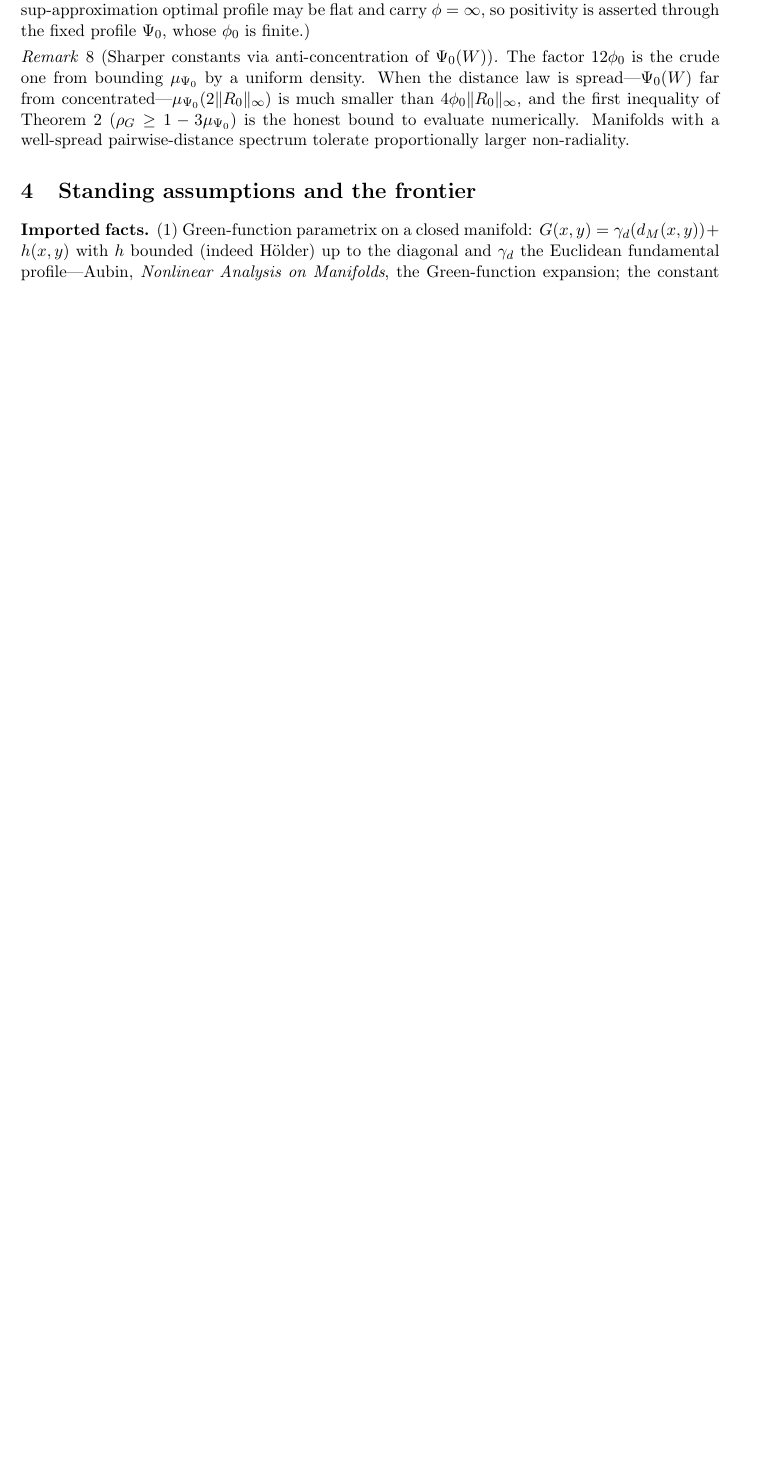
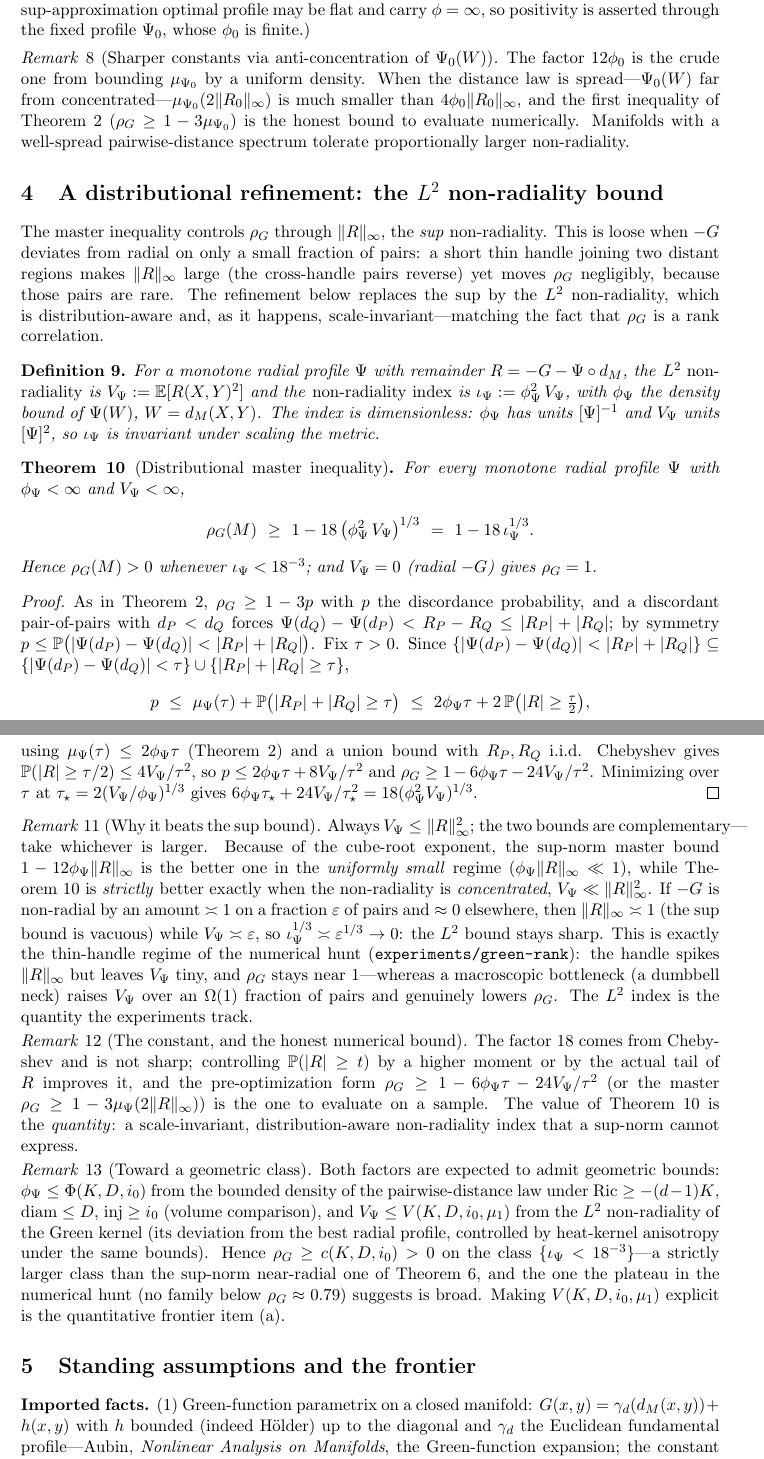
Before and after one commit to ahb-sjsu/the-angular-observer, a LaTeX document (paper/simods/green-rank-positivity.tex): part of page 4 of 5 before the commit and two parts of pages 4 and 5 of 6 after it, the two joined at a grey line, cut so that both start at the same text, the shorter picture padded with empty space. Compiled offline with pdfLaTeX.

Commit message:
paper: distributional (L^2) refinement of the Green-rank master inequality
Add the section the counterexample hunt pointed to. The sup-norm master inequality is
loose when non-radiality is concentrated on rare pairs (the thin-handle regime:
||R||_inf large, rho_G unmoved). Replace the sup by the L^2 non-radiality:

  Theorem (distributional master inequality):
     rho_G(M) >= 1 - 18 (phi_Psi^2 V_Psi)^{1/3},   V_Psi = E[R^2],

where the index iota = phi_Psi^2 V_Psi is DIMENSIONLESS / scale-invariant -- as a bound on
a rank correlation must be. Recovers rho_G=1 at V_Psi=0; gives rho_G >= c(K,D,i_0) on the
L^2-near-radial class {iota < 18^{-3}}, strictly larger than the sup-norm near-radial class.
Explains the hunt quantitatively (non-radial ~1 on fraction eps => ||R||~1 but V~eps =>
iota^{1/3}~eps^{1/3}): thin handles (rare reversals) don't move rho_G, dumbbell necks
(macroscopic bottleneck) do.

Proof (discordance -> layer-cake at threshold tau -> union bound + Chebyshev -> optimize
tau) fresh-context adversarially verified (R-IND-5): CONFIRMED, constant 18 exact,
scale-invariance genuine. Two flagged remark-level imprecisions corrected (sup-vs-L^2 are
complementary not dominating; geometric bounds hedged as expected). Constant 18 is
Chebyshev-crude (honestly noted); geometric V(K,D,i_0,mu_1) is the frontier item.

Co-Authored-By: Claude Opus 4.8 <noreply@anthropic.com>

```diff
--- a/paper/simods/green-rank-positivity.tex
+++ b/paper/simods/green-rank-positivity.tex
@@ -251,6 +251,90 @@ $4\phi_0\lVert\Rem_0\rVert_\infty$, and the first inequality of Theorem~\ref{thm
 well-spread pairwise-distance spectrum tolerate proportionally larger non-radiality.
 \end{remark}
 
+\section{A distributional refinement: the $L^2$ non-radiality bound}
+
+The master inequality controls $\rhoG$ through $\lVert\Rem\rVert_\infty$, the \emph{sup}
+non-radiality. This is loose when $-G$ deviates from radial on only a small fraction of
+pairs: a short thin handle joining two distant regions makes $\lVert\Rem\rVert_\infty$ large
+(the cross-handle pairs reverse) yet moves $\rhoG$ negligibly, because those pairs are rare.
+The refinement below replaces the sup by the \emph{$L^2$} non-radiality, which is
+distribution-aware and, as it happens, scale-invariant---matching the fact that $\rhoG$ is a
+rank correlation.
+
+\begin{definition}
+For a monotone radial profile $\Psi$ with remainder $\Rem=-G-\Psi\circ\dM$, the \emph{$L^2$
+non-radiality} is $V_\Psi:=\mathbb E[\Rem(X,Y)^2]$ and the \emph{non-radiality index} is
+$\iota_\Psi:=\phi_\Psi^2\,V_\Psi$, with $\phi_\Psi$ the density bound of $\Psi(W)$,
+$W=\dM(X,Y)$. The index is dimensionless: $\phi_\Psi$ has units $[\Psi]^{-1}$ and $V_\Psi$
+units $[\Psi]^2$, so $\iota_\Psi$ is invariant under scaling the metric.
+\end{definition}
+
+\begin{theorem}[Distributional master inequality]\label{thm:dist}
+For every monotone radial profile $\Psi$ with $\phi_\Psi<\infty$ and $V_\Psi<\infty$,
+\[
+\rhoG(M)\ \ge\ 1-18\,\bigl(\phi_\Psi^2\,V_\Psi\bigr)^{1/3}\ =\ 1-18\,\iota_\Psi^{1/3}.
+\]
+Hence $\rhoG(M)>0$ whenever $\iota_\Psi<18^{-3}$; and $V_\Psi=0$ (radial $-G$) gives
+$\rhoG=1$.
+\end{theorem}
+
+\begin{proof}
+As in Theorem~\ref{thm:master}, $\rhoG\ge1-3p$ with $p$ the discordance probability, and a
+discordant pair-of-pairs with $d_P<d_Q$ forces
+$\Psi(d_Q)-\Psi(d_P)<\Rem_P-\Rem_Q\le\lvert\Rem_P\rvert+\lvert\Rem_Q\rvert$; by symmetry
+$p\le\mathbb P\bigl(\lvert\Psi(d_P)-\Psi(d_Q)\rvert<\lvert\Rem_P\rvert+\lvert\Rem_Q\rvert\bigr)$.
+Fix $\tau>0$. Since
+$\{\lvert\Psi(d_P)-\Psi(d_Q)\rvert<\lvert\Rem_P\rvert+\lvert\Rem_Q\rvert\}
+\subseteq\{\lvert\Psi(d_P)-\Psi(d_Q)\rvert<\tau\}\cup\{\lvert\Rem_P\rvert+\lvert\Rem_Q\rvert\ge\tau\}$,
+\[
+p\ \le\ \mu_\Psi(\tau)+\mathbb P\bigl(\lvert\Rem_P\rvert+\lvert\Rem_Q\rvert\ge\tau\bigr)
+\ \le\ 2\phi_\Psi\tau+2\,\mathbb P\bigl(\lvert\Rem\rvert\ge\tfrac\tau2\bigr),
+\]
+using $\mu_\Psi(\tau)\le2\phi_\Psi\tau$ (Theorem~\ref{thm:master}) and a union bound with
+$\Rem_P,\Rem_Q$ i.i.d. Chebyshev gives
+$\mathbb P(\lvert\Rem\rvert\ge\tau/2)\le4V_\Psi/\tau^2$, so
+$p\le2\phi_\Psi\tau+8V_\Psi/\tau^2$ and $\rhoG\ge1-6\phi_\Psi\tau-24V_\Psi/\tau^2$.
+Minimizing over $\tau$ at $\tau_\star=2(V_\Psi/\phi_\Psi)^{1/3}$ gives
+$6\phi_\Psi\tau_\star+24V_\Psi/\tau_\star^2=18(\phi_\Psi^2V_\Psi)^{1/3}$.
+\end{proof}
+
+\begin{remark}[Why it beats the sup bound]
+Always $V_\Psi\le\lVert\Rem\rVert_\infty^2$; the two bounds are complementary---take whichever
+is larger. Because of the cube-root exponent, the sup-norm master bound $1-12\phi_\Psi
+\lVert\Rem\rVert_\infty$ is the better one in the \emph{uniformly small} regime
+($\phi_\Psi\lVert\Rem\rVert_\infty\ll1$), while Theorem~\ref{thm:dist} is \emph{strictly}
+better exactly when the non-radiality is \emph{concentrated}, $V_\Psi\ll\lVert\Rem\rVert_\infty^2$.
+If $-G$ is non-radial by an amount $\asymp1$ on a fraction $\varepsilon$ of pairs and
+$\approx0$ elsewhere, then $\lVert\Rem\rVert_\infty\asymp1$ (the sup bound is vacuous) while
+$V_\Psi\asymp\varepsilon$, so $\iota_\Psi^{1/3}\asymp\varepsilon^{1/3}\to0$: the $L^2$ bound
+stays sharp. This is exactly the thin-handle regime of the numerical hunt
+(\texttt{experiments/green-rank}): the handle spikes $\lVert\Rem\rVert_\infty$ but leaves
+$V_\Psi$ tiny, and $\rhoG$ stays near $1$---whereas a macroscopic bottleneck (a dumbbell
+neck) raises $V_\Psi$ over an $\Omega(1)$ fraction of pairs and genuinely lowers $\rhoG$.
+The $L^2$ index is the quantity the experiments track.
+\end{remark}
+
+\begin{remark}[The constant, and the honest numerical bound]
+The factor $18$ comes from Chebyshev and is not sharp; controlling
+$\mathbb P(\lvert\Rem\rvert\ge t)$ by a higher moment or by the actual tail of $\Rem$
+improves it, and the pre-optimization form $\rhoG\ge1-6\phi_\Psi\tau-24V_\Psi/\tau^2$ (or
+the master $\rhoG\ge1-3\mu_\Psi(2\lVert\Rem\rVert_\infty)$) is the one to evaluate on a
+sample. The value of Theorem~\ref{thm:dist} is the \emph{quantity}: a scale-invariant,
+distribution-aware non-radiality index that a sup-norm cannot express.
+\end{remark}
+
+\begin{remark}[Toward a geometric class]
+Both factors are expected to admit geometric bounds: $\phi_\Psi\le\Phi(K,D,i_0)$ from the bounded density
+of the pairwise-distance law under $\Ric\ge-(d-1)K$, $\diam\le D$, $\mathrm{inj}\ge i_0$
+(volume comparison), and $V_\Psi\le V(K,D,i_0,\mu_1)$ from the $L^2$ non-radiality of the
+Green kernel (its deviation from the best radial profile, controlled by heat-kernel
+anisotropy under the same bounds). Hence $\rhoG\ge c(K,D,i_0)>0$ on the class
+$\{\iota_\Psi<18^{-3}\}$---a strictly larger class than the sup-norm near-radial one of
+Theorem~\ref{thm:nearradial}, and the one the plateau in the numerical hunt (no family below
+$\rhoG\approx0.79$) suggests is broad. Making $V(K,D,i_0,\mu_1)$ explicit is the quantitative
+frontier item (a).
+\end{remark}
+
 \section{Standing assumptions and the frontier}\label{sec:frontier}
 
 \noindent\textbf{Imported facts.} (1) Green-function parametrix on a closed manifold:
```
Also changed, not shown: paper/simods/green-rank-positivity.pdf.
